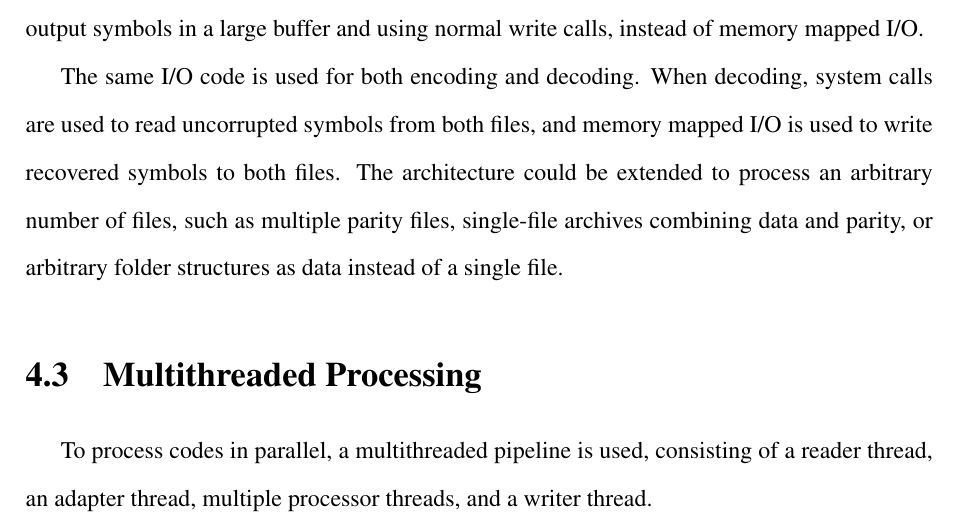
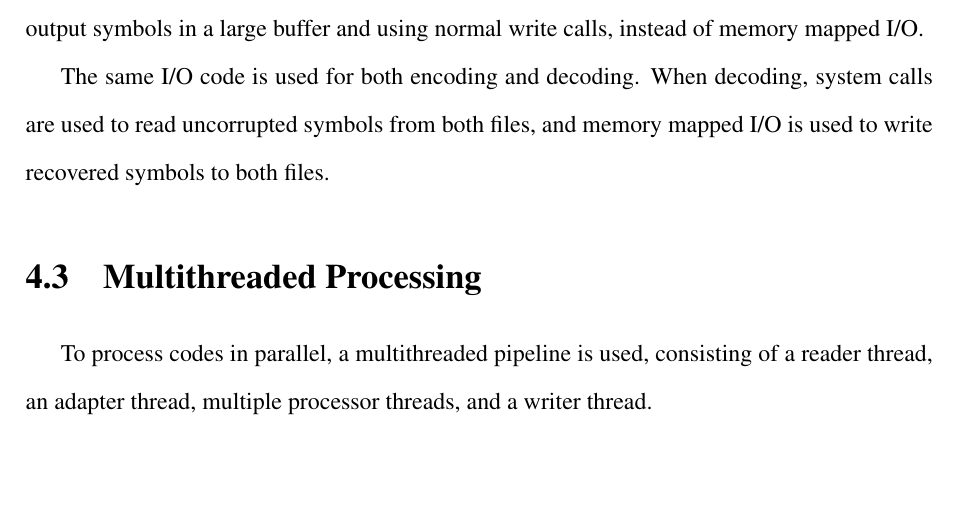
Before and after one commit to theo543/rsarc, a LaTeX thesis (thesis/thesis.tex, which reads thesis/4-implementation.tex): part of page 21 of 36, cut so that both start at the same text, the shorter picture padded with empty space. Compiled offline with pdfLaTeX.

Commit message:
Remove repeated paragraph that's also in conclusion

```diff
--- a/thesis/4-implementation.tex
+++ b/thesis/4-implementation.tex
@@ -51,7 +51,6 @@ If necessary, the batching could be done manually, collecting output symbols in
 
 The same I/O code is used for both encoding and decoding.
 When decoding, system calls are used to read uncorrupted symbols from both files, and memory mapped I/O is used to write recovered symbols to both files.
-The architecture could be extended to process an arbitrary number of files, such as multiple parity files, single-file archives combining data and parity, or arbitrary folder structures as data instead of a single file.
 
 \section{Multithreaded Processing}
 
```
Also changed, not shown: thesis/thesis.pdf, thesis/4-implementation.tex (1 more changed lines).
